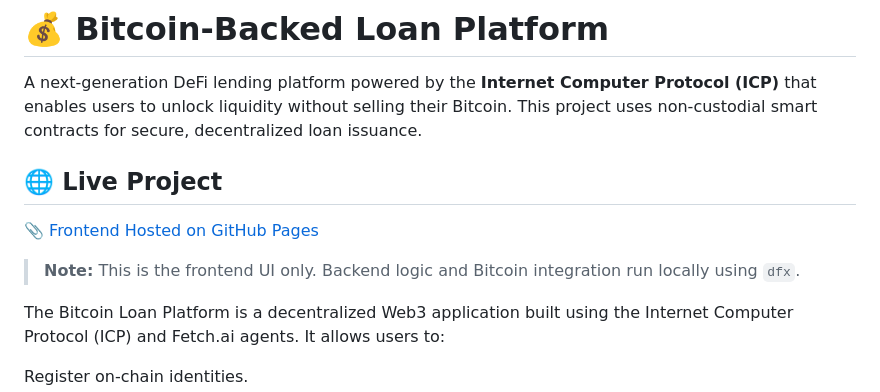
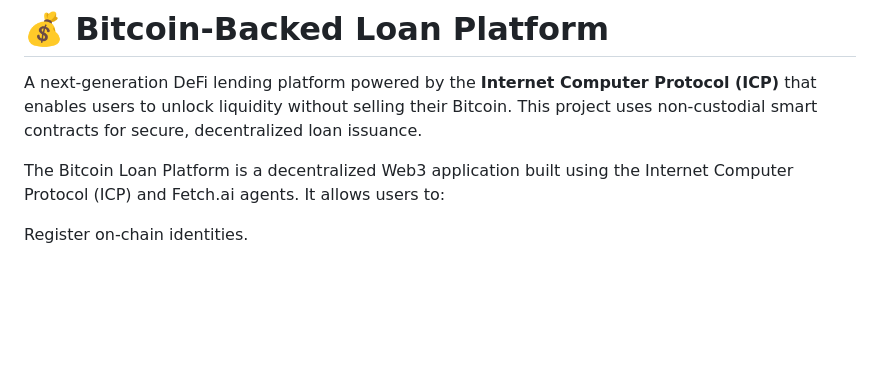
Before and after one commit to 245623733333/bitcoin-loan-platform, a Markdown page: README.md, the part around the change. Rendered like a GitHub page; blank space fills up the shorter version.

```diff
--- a/README.md
+++ b/README.md
@@ -1,12 +1,6 @@
 # 💰 Bitcoin-Backed Loan Platform
 
 A next-generation DeFi lending platform powered by the **Internet Computer Protocol (ICP)** that enables users to unlock liquidity without selling their Bitcoin. This project uses non-custodial smart contracts for secure, decentralized loan issuance.
-
-## 🌐 Live Project
-
-📎 [Frontend Hosted on GitHub Pages](https://245623733333.github.io/bitcoin-loan-platform/)
-
-> **Note:** This is the frontend UI only. Backend logic and Bitcoin integration run locally using `dfx`.
 
 The Bitcoin Loan Platform is a decentralized Web3 application built using the Internet Computer Protocol (ICP) and Fetch.ai agents.
 It allows users to:
```
